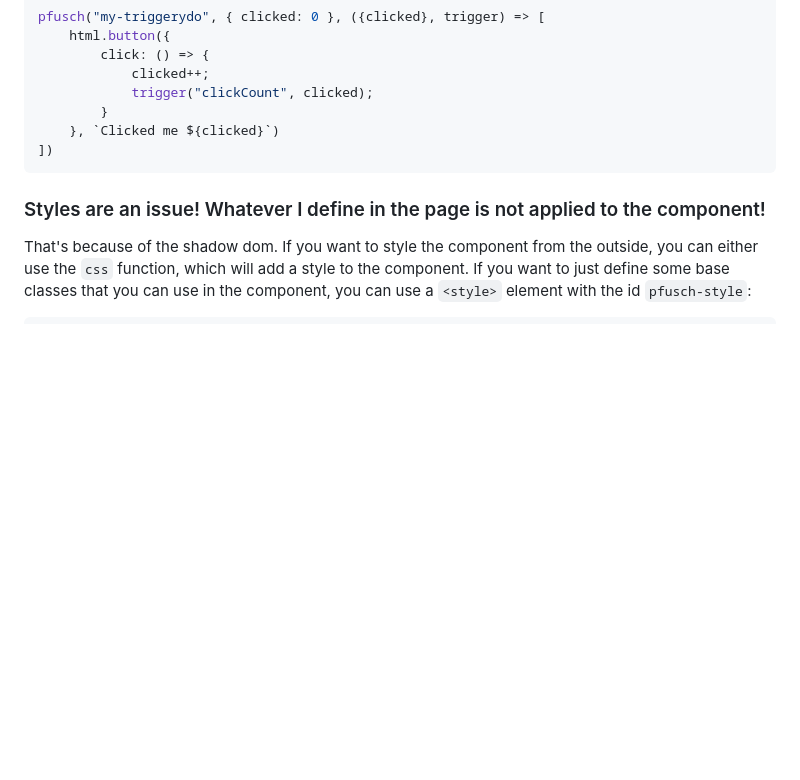
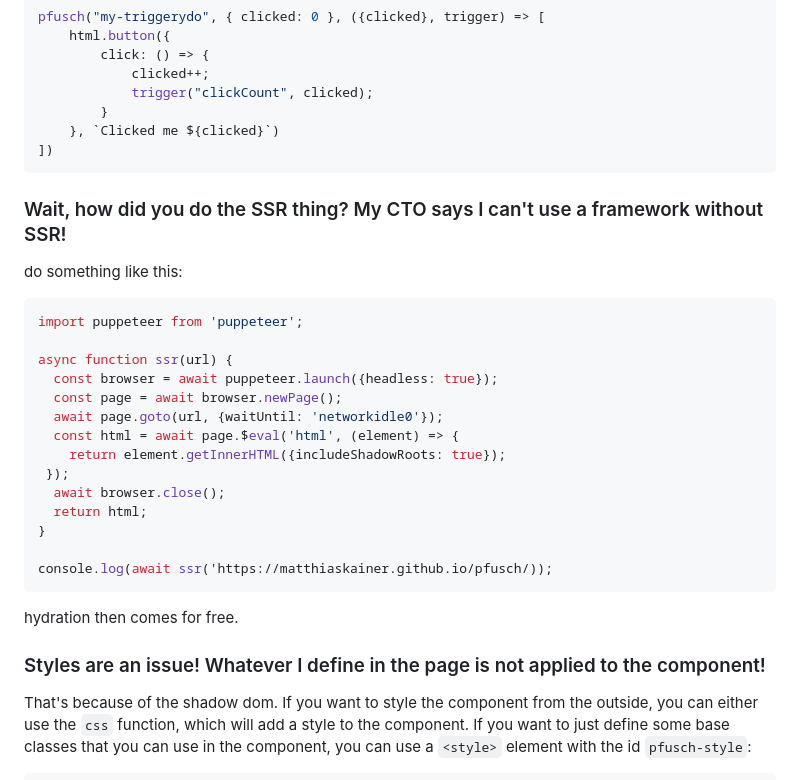
Before and after one commit to MatthiasKainer/pfusch, a Markdown page: Readme.md, the part around the change. Drawn GitHub-style; blank space fills up the shorter version.

Commit message:
Added howto ssr

````diff
--- a/Readme.md
+++ b/Readme.md
@@ -239,6 +239,29 @@ pfusch("my-triggerydo", { clicked: 0 }, ({clicked}, trigger) => [
 ])
 ```
 
+### Wait, how did you do the SSR thing? My CTO says I can't use a framework without SSR!
+
+do something like this:
+
+```js
+import puppeteer from 'puppeteer';
+
+async function ssr(url) {
+  const browser = await puppeteer.launch({headless: true});
+  const page = await browser.newPage();
+  await page.goto(url, {waitUntil: 'networkidle0'});
+  const html = await page.$eval('html', (element) => {
+    return element.getInnerHTML({includeShadowRoots: true});
+ });
+  await browser.close();
+  return html;
+}
+
+console.log(await ssr('https://matthiaskainer.github.io/pfusch/));
+```
+
+hydration then comes for free.
+
 ### Styles are an issue! Whatever I define in the page is not applied to the component!
 
 That's because of the shadow dom. If you want to style the component from the outside, you can either use the `css` function, which will add a style to the component. If you want to just define some base classes that you can use in the component, you can use a `<style>` element with the id `pfusch-style`:
````
